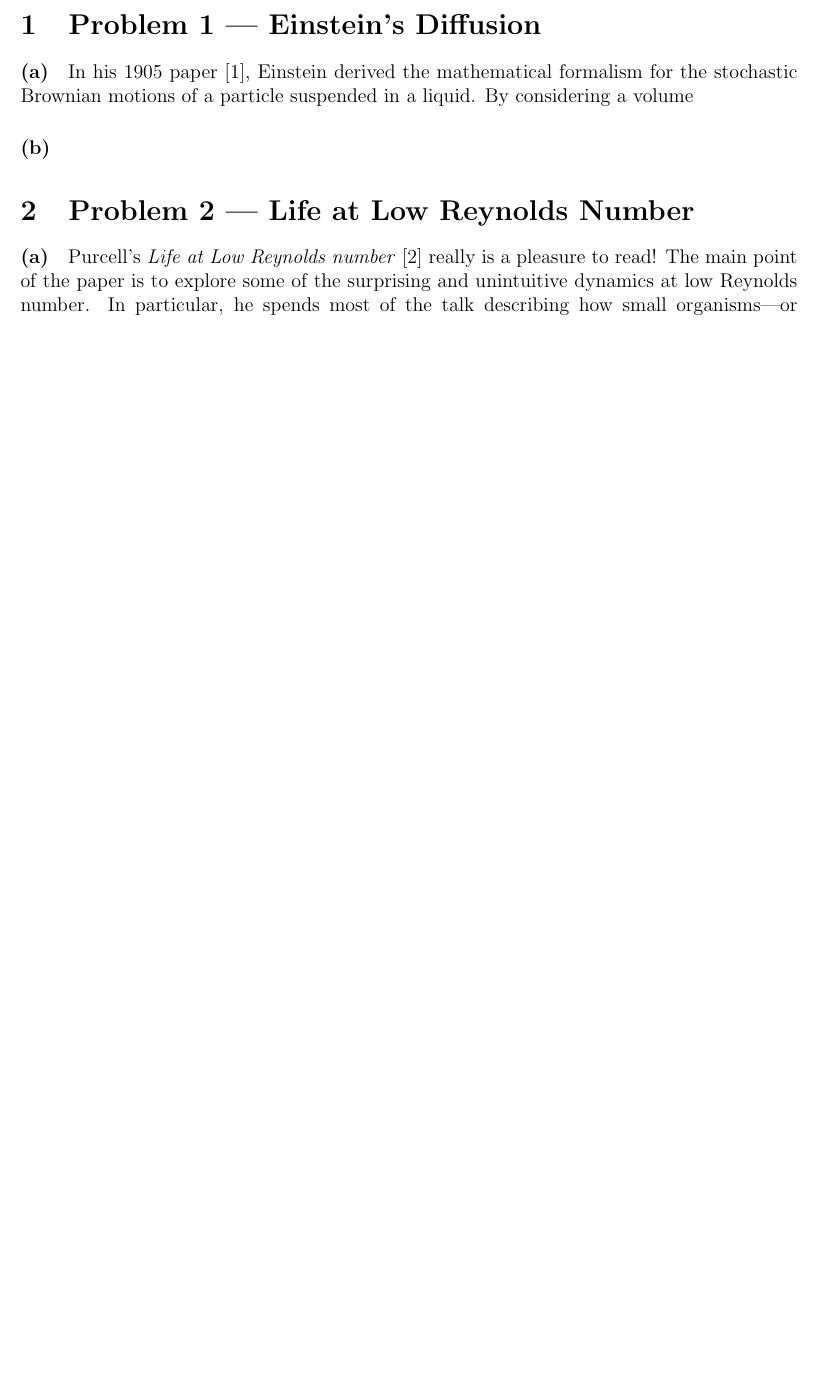
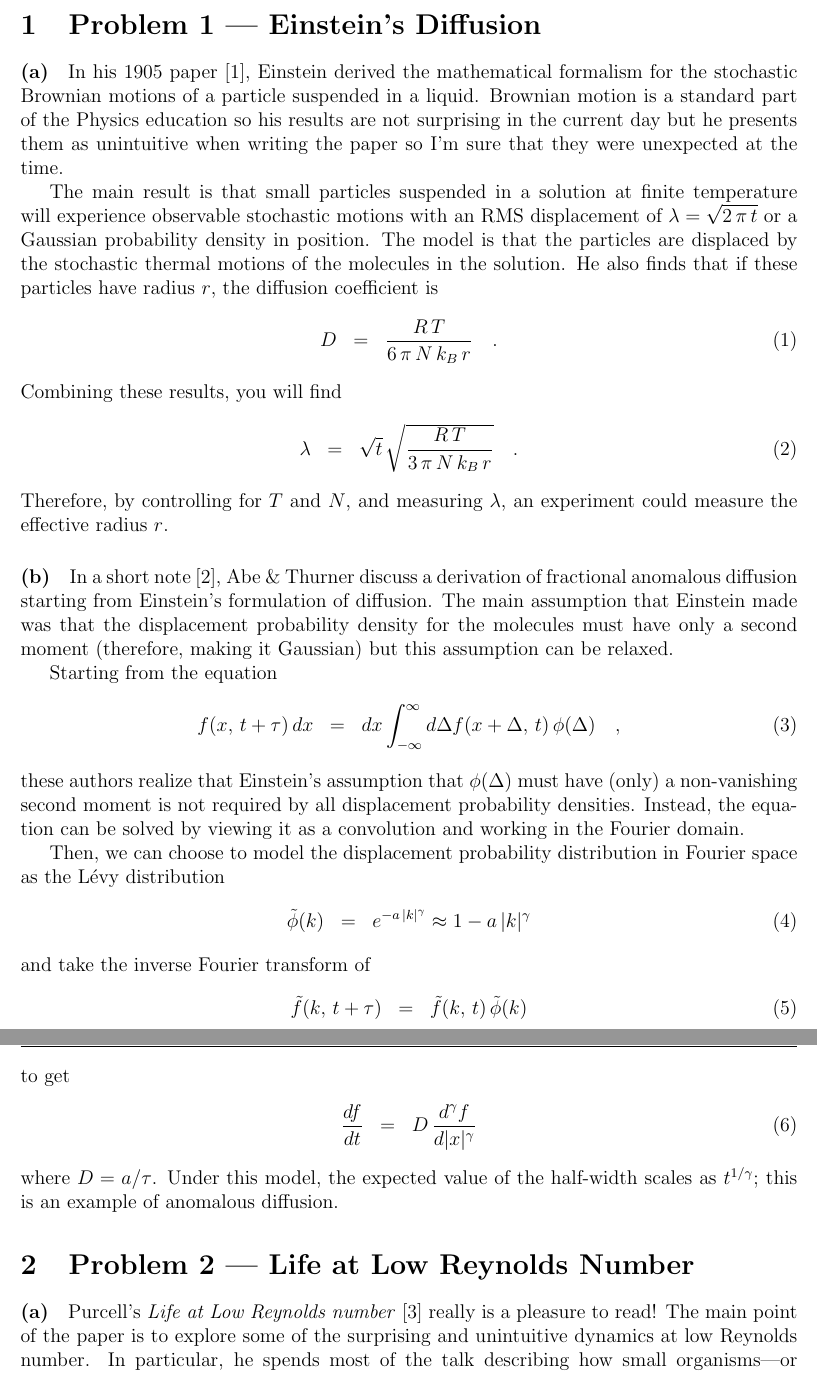
Before and after one commit to dfm/biophysics, a LaTeX document (problems/ps2/ps2.tex): part of page 1 of 2 before the commit and two parts of pages 1 and 2 of 3 after it, the two joined at a grey line, cut so that both start at the same text, the shorter picture padded with empty space. Compiled offline with pdfLaTeX.

Commit message:
finishing ps2 and ps3

```diff
--- a/problems/ps2/ps2.tex
+++ b/problems/ps2/ps2.tex
@@ -52,12 +52,64 @@
 In his 1905 paper \cite{einstein}, Einstein derived the mathematical
 formalism for the stochastic Brownian motions of a particle suspended in a
 liquid.
-By considering a volume
+Brownian motion is a standard part of the Physics education so his results are
+not surprising in the current day but he presents them as unintuitive when
+writing the paper so I'm sure that they were unexpected at the time.
+
+The main result is that small particles suspended in a solution at finite
+temperature will experience observable stochastic motions with an RMS
+displacement of $\lambda = \sqrt{2\,\pi\,t}$ or a Gaussian probability
+density in position.
+The model is that the particles are displaced by the stochastic thermal
+motions of the molecules in the solution.
+He also finds that if these particles have radius $r$, the diffusion
+coefficient is
+\begin{eqnarray}
+D &=& \frac{R\,T}{6\,\pi\,N\,k_B\,r} \quad.
+\end{eqnarray}
+Combining these results, you will find
+\begin{eqnarray}
+\lambda &=& \sqrt{t}\,\sqrt{\frac{R\,T}{3\,\pi\,N\,k_B\,r}} \quad.
+\end{eqnarray}
+Therefore, by controlling for $T$ and $N$, and measuring $\lambda$, an
+experiment could measure the effective radius $r$.
 
 
 \paragraph{(b)}
 
+In a short note \cite{abe}, Abe \& Thurner discuss a derivation of fractional
+anomalous diffusion starting from Einstein's formulation of diffusion.
+The main assumption that Einstein made was that the displacement probability
+density for the molecules must have only a second moment (therefore, making it
+Gaussian) but this assumption can be relaxed.
 
+Starting from the equation
+\begin{eqnarray}
+f(x,\,t + \tau) \, dx &=&  dx \int_{-\infty} ^\infty d\Delta
+f(x+\Delta,\,t)\,\phi(\Delta) \quad,
+\end{eqnarray}
+these authors realize that Einstein's assumption that $\phi (\Delta)$ must
+have (only) a non-vanishing second moment is not required by all displacement
+probability densities.
+Instead, the equation can be solved by viewing it as a convolution and working
+in the Fourier domain.
+
+Then, we can choose to model the displacement probability distribution in
+Fourier space as the L\'evy distribution
+\begin{eqnarray}
+\tilde{\phi}(k) &=& e^{-a\,|k|^\gamma} \approx 1 - a\,|k|^\gamma
+\end{eqnarray}
+and take the inverse Fourier transform of
+\begin{eqnarray}
+\tilde{f}(k,\,t+\tau) &=& \tilde{f}(k,\,t)\,\tilde{\phi}(k)
+\end{eqnarray}
+to get
+\begin{eqnarray}
+\frac{df}{dt} &=& D \, \frac{d^{\gamma}f}{d|x|^\gamma}
+\end{eqnarray}
+where $D = a/\tau$.
+Under this model, the expected value of the half-width scales as
+$t^{1/\gamma}$; this is an example of anomalous diffusion.
 
 
 % === Problem 2 ===
```
Also changed, not shown: problems/ps2/ps2.bib (+11 -0 lines), problems/ps3/ps3.tex (+51 -0 lines).
